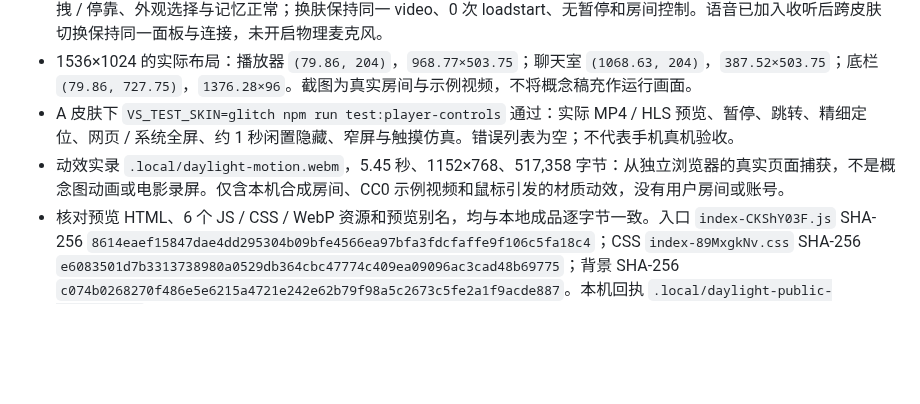
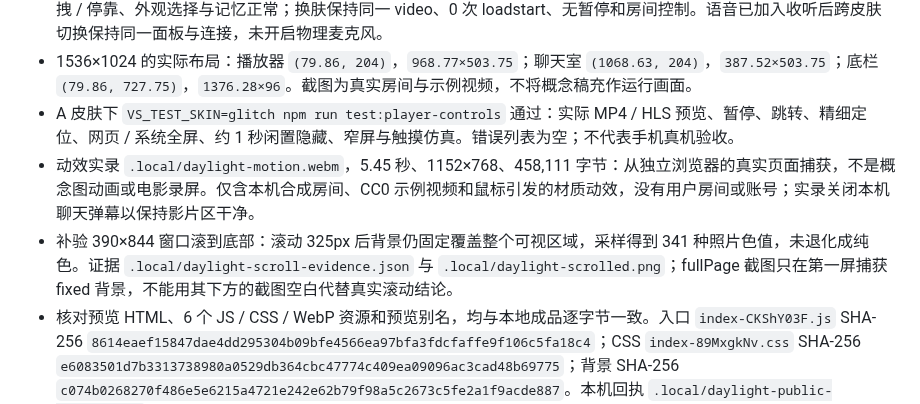
Before and after one commit to BorderArea01/VideoSreeeen, a Markdown page: docs/appearance-daylight-a.md, the part around the change. Rendered like a GitHub page; blank space fills up the shorter version.

Commit message:
Add clean motion capture and scrolled background verification

```diff
--- a/docs/appearance-daylight-a.md
+++ b/docs/appearance-daylight-a.md
@@ -51,6 +51,7 @@ Edit target: the attached DAYLIGHT RUPTURE reference screenshot. Create the prod
 - 最终构建通过，116 项单元测试通过；本地与公网 `test:appearance` 均通过。真实两端 MP4 播放、双向文字聊天、拖拽 / 停靠、外观选择与记忆正常；换肤保持同一 video、0 次 loadstart、无暂停和房间控制。语音已加入收听后跨皮肤切换保持同一面板与连接，未开启物理麦克风。
 - 1536×1024 的实际布局：播放器 `(79.86, 204)`，`968.77×503.75`；聊天室 `(1068.63, 204)`，`387.52×503.75`；底栏 `(79.86, 727.75)`，`1376.28×96`。截图为真实房间与示例视频，不将概念稿充作运行画面。
 - A 皮肤下 `VS_TEST_SKIN=glitch npm run test:player-controls` 通过：实际 MP4 / HLS 预览、暂停、跳转、精细定位、网页 / 系统全屏、约 1 秒闲置隐藏、窄屏与触摸仿真。错误列表为空；不代表手机真机验收。
-- 动效实录 `.local/daylight-motion.webm`，5.45 秒、1152×768、517,358 字节：从独立浏览器的真实页面捕获，不是概念图动画或电影录屏。仅含本机合成房间、CC0 示例视频和鼠标引发的材质动效，没有用户房间或账号。
+- 动效实录 `.local/daylight-motion.webm`，5.45 秒、1152×768、458,111 字节：从独立浏览器的真实页面捕获，不是概念图动画或电影录屏。仅含本机合成房间、CC0 示例视频和鼠标引发的材质动效，没有用户房间或账号；实录关闭本机聊天弹幕以保持影片区干净。
+- 补验 390×844 窗口滚到底部：滚动 325px 后背景仍固定覆盖整个可视区域，采样得到 341 种照片色值，未退化成纯色。证据 `.local/daylight-scroll-evidence.json` 与 `.local/daylight-scrolled.png`；fullPage 截图只在第一屏捕获 fixed 背景，不能用其下方的截图空白代替真实滚动结论。
 - 核对预览 HTML、6 个 JS / CSS / WebP 资源和预览别名，均与本地成品逐字节一致。入口 `index-CKShY03F.js` SHA-256 `8614eaef15847dae4dd295304b09bfe4566ea97bfa3fdcfaffe9f106c5fa18c4`；CSS `index-89MxgkNv.css` SHA-256 `e6083501d7b3313738980a0529db364cbc47774c409ea09096ac3cad48b69775`；背景 SHA-256 `c074b0268270f486e5e6215a4721e242e62b79f98a5c2673c5fe2a1f9acde887`。本机回执 `.local/daylight-public-assets.json`。
 - 正式入口仍加载 `assets/index-ByAASs3a.js`，核对未改变；房间 Worker、Durable Objects、原站取源和已发布客户端未更新。没有创建新付费资源，没有启用 TURN，没有新增安装包、Release、标签或回退版本。当前 dist 约 1.18 MiB，Pages 上传目录约 1.19 MiB，仍沿用 `.local/rollback/manifest.json` 定位的唯一回退。
```
